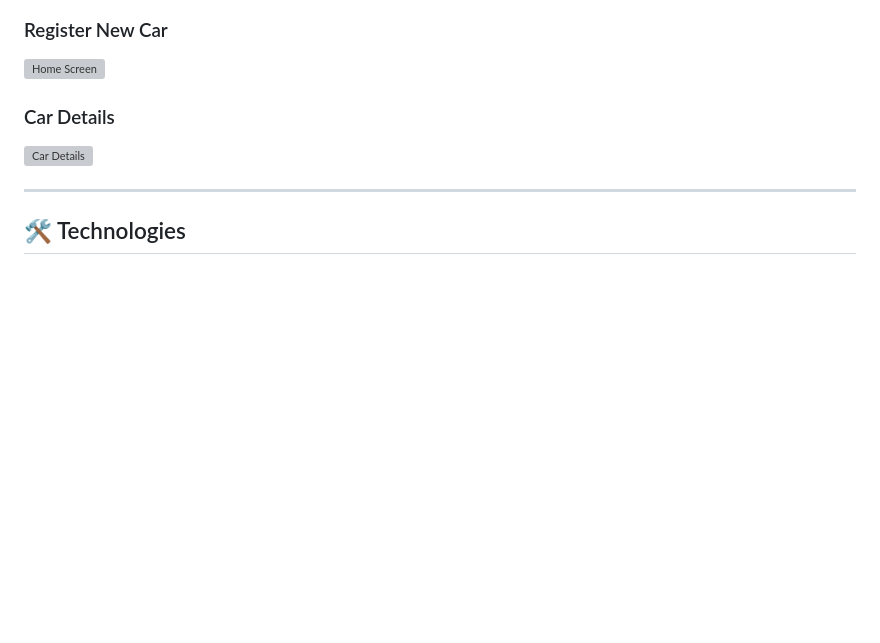
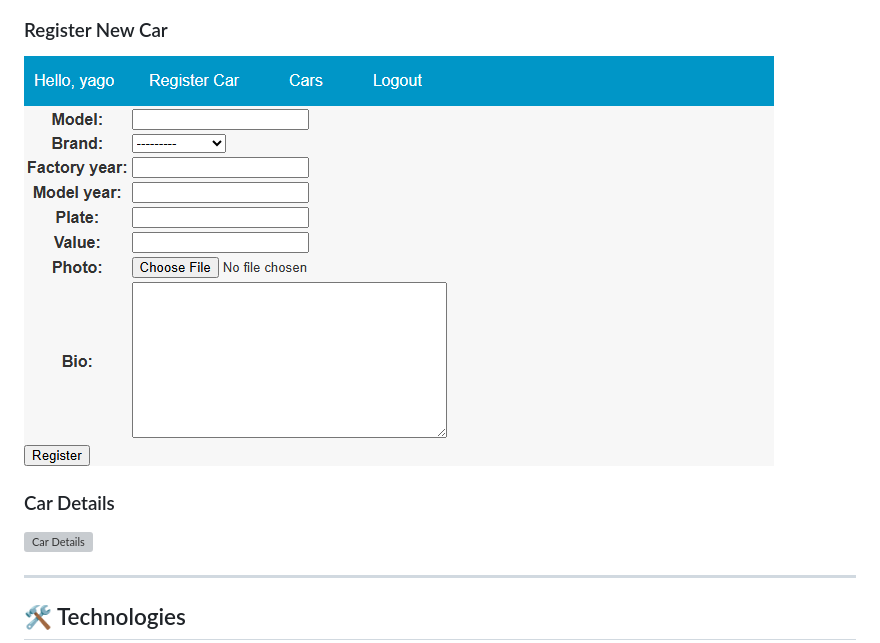
Before and after one commit to yagosamu/cars_django, a Markdown page: README.md, the part around the change printed below. Rendered like a GitHub page; blank space fills up the shorter version; grey boxes are pictures that could not be loaded.

```diff
--- a/README.md
+++ b/README.md
@@ -32,6 +32,6 @@ The project architecture is modular, separating user, vehicle, and AI logic into
 
 ### Register New Car
-![Home Screen](images/ss1.png)
+![Home Screen](images/ss2.png)
 
 ### Car Details
 ![Car Details](images/ss3.png)
```
Also changed, not shown: other parts of README.md (+1 -1 lines).
